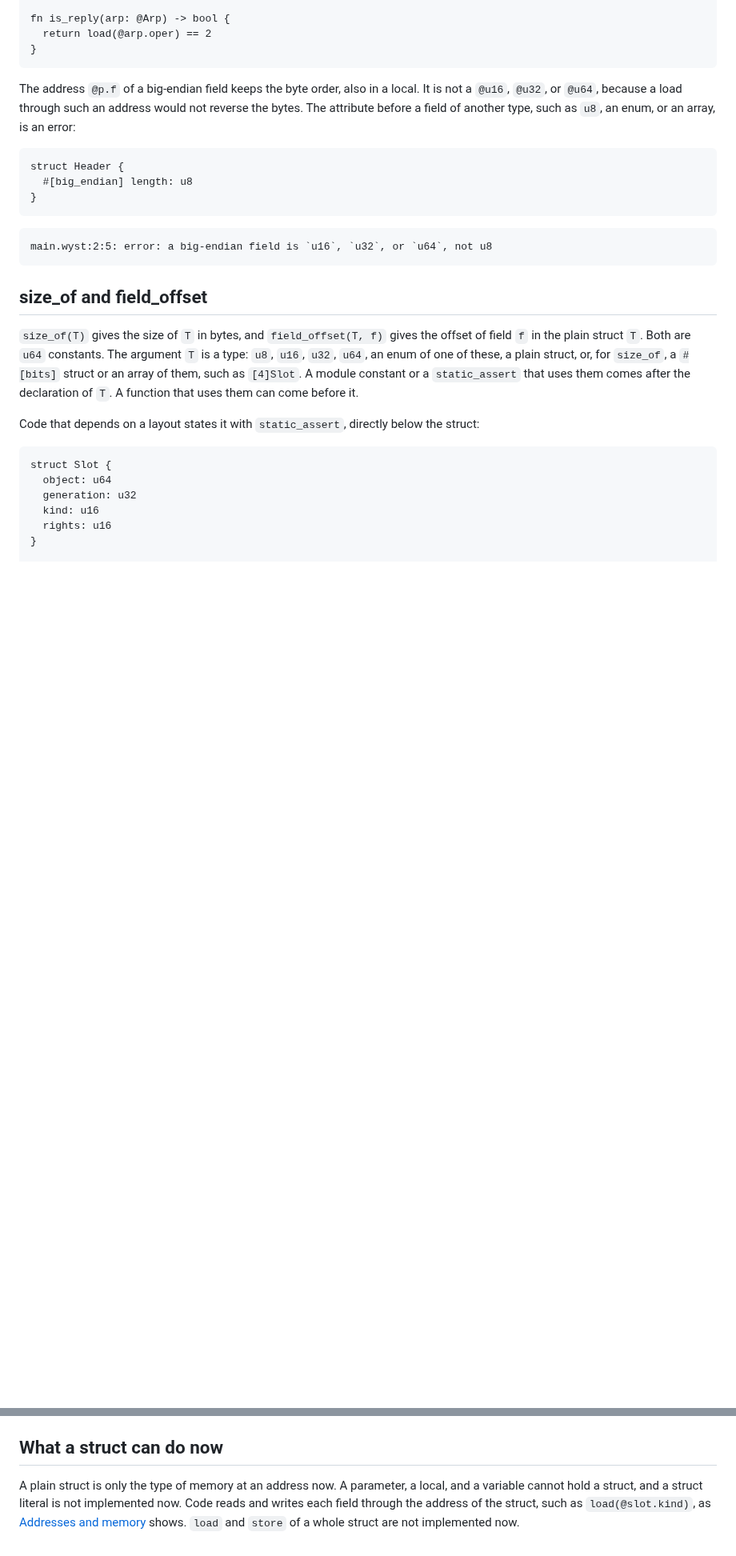
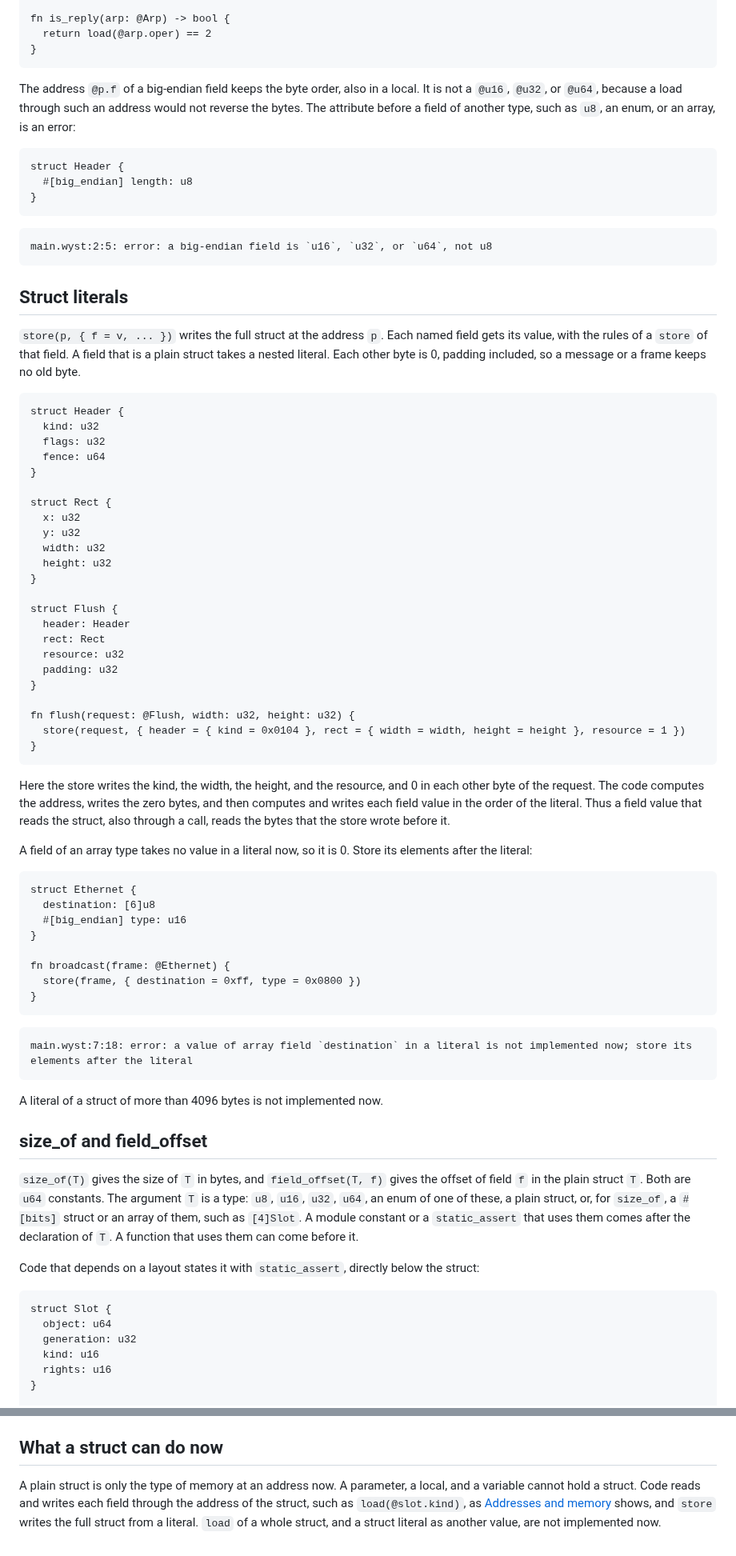
Before and after one commit to wystlang/wyst.dev, a Markdown page: content/docs/structs.md, 2 parts joined by grey strips. Shown at 80% size. GitHub-like rendering; blank space fills up the shorter version.

````diff
--- a/content/docs/structs.md
+++ b/content/docs/structs.md
@@ -147,6 +143,65 @@ struct Header {
 ```text
 main.wyst:2:5: error: a big-endian field is `u16`, `u32`, or `u64`, not u8
 ```
+
+## Struct literals
+
+`store(p, { f = v, ... })` writes the full struct at the address `p`.
+Each named field gets its value, with the rules of a `store` of that
+field. A field that is a plain struct takes a nested literal. Each other
+byte is 0, padding included, so a message or a frame keeps no old byte.
+
+```wyst
+struct Header {
+  kind: u32
+  flags: u32
+  fence: u64
+}
+
+struct Rect {
+  x: u32
+  y: u32
+  width: u32
+  height: u32
+}
+
+struct Flush {
+  header: Header
+  rect: Rect
+  resource: u32
+  padding: u32
+}
+
+fn flush(request: @Flush, width: u32, height: u32) {
+  store(request, { header = { kind = 0x0104 }, rect = { width = width, height = height }, resource = 1 })
+}
+```
+
+Here the store writes the kind, the width, the height, and the resource,
+and 0 in each other byte of the request. The code computes the address,
+writes the zero bytes, and then computes and writes each field value in
+the order of the literal. Thus a field value that reads the struct, also
+through a call, reads the bytes that the store wrote before it.
+
+A field of an array type takes no value in a literal now, so it is 0.
+Store its elements after the literal:
+
+```wyst fails
+struct Ethernet {
+  destination: [6]u8
+  #[big_endian] type: u16
+}
+
+fn broadcast(frame: @Ethernet) {
+  store(frame, { destination = 0xff, type = 0x0800 })
+}
+```
+
+```text
+main.wyst:7:18: error: a value of array field `destination` in a literal is not implemented now; store its elements after the literal
+```
+
+A literal of a struct of more than 4096 bytes is not implemented now.
 
 ## size_of and field_offset
 
@@ -180,8 +235,8 @@ change moves a field, the assertion stops the build.
 ## What a struct can do now
 
 A plain struct is only the type of memory at an address now. A parameter,
-a local, and a variable cannot hold a struct, and a struct literal is not
-implemented now. Code reads and writes each field through the address of
-the struct, such as `load(@slot.kind)`, as
-[Addresses and memory](/docs/addresses/) shows. `load` and `store` of a
-whole struct are not implemented now.
+a local, and a variable cannot hold a struct. Code reads and writes each
+field through the address of the struct, such as `load(@slot.kind)`, as
+[Addresses and memory](/docs/addresses/) shows, and `store` writes the
+full struct from a literal. `load` of a whole struct, and a struct
+literal as another value, are not implemented now.
````
Also changed, not shown: other parts of content/docs/structs.md (+2 -6 lines), content/docs/addresses.md (+25 -6 lines), content/docs/status.md (+4 -3 lines).
